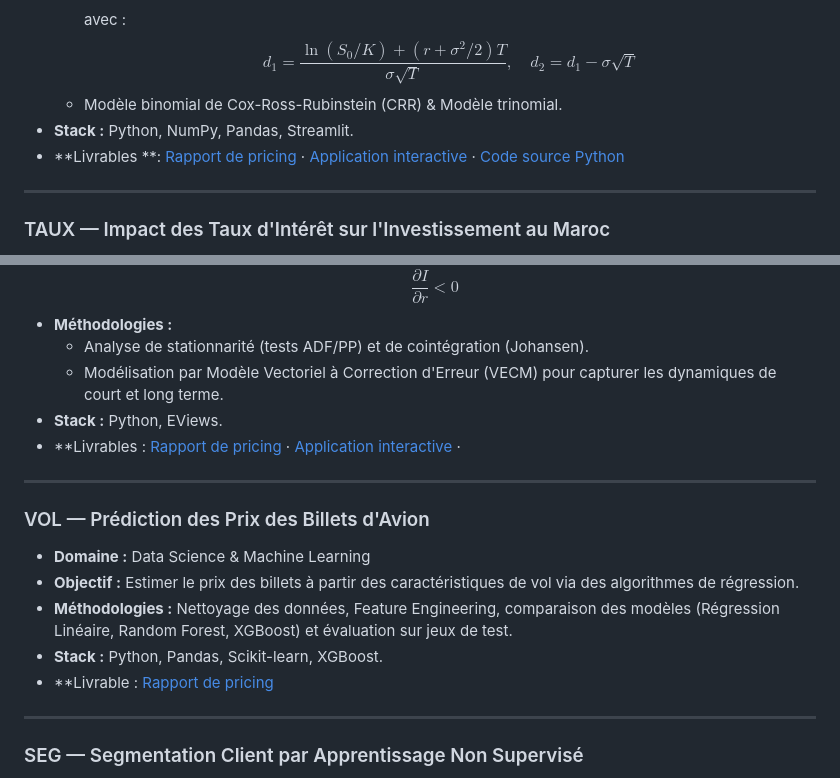
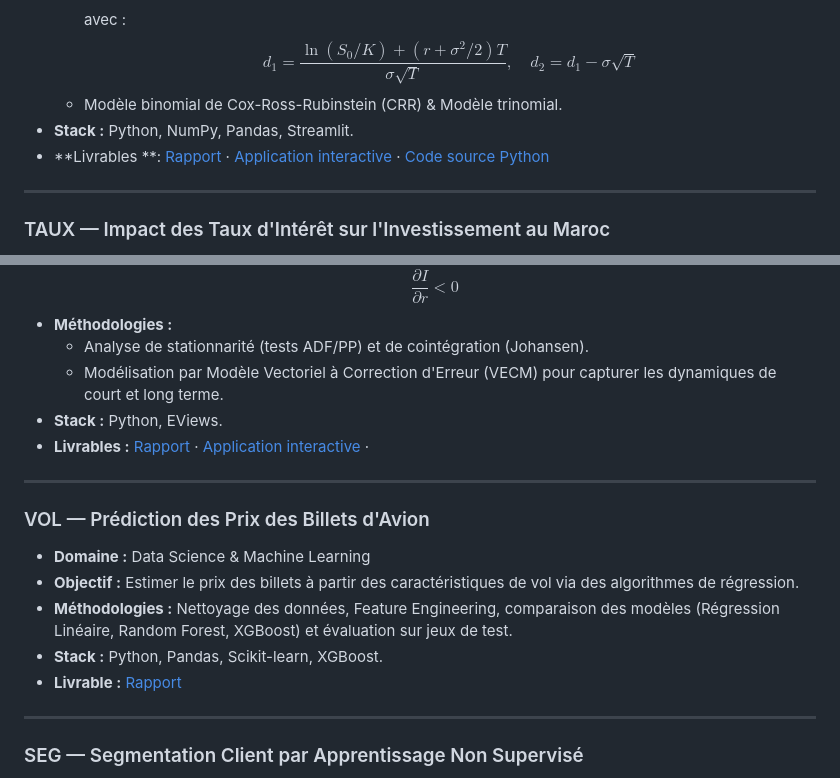
Before and after one commit to salma-elidrissi/salma-elidrissi.github.io, a Markdown page: README.md, 2 parts joined by grey strips. GitHub-like rendering.

Commit message:
Fix formatting and links in README.md

```diff
--- a/README.md
+++ b/README.md
@@ -59,7 +59,7 @@ Bienvenue sur mon portfolio GitHub !
     $$d_1 = \frac{\ln(S_0 / K) + (r + \sigma^2 / 2)T}{\sigma \sqrt{T}}, \quad d_2 = d_1 - \sigma \sqrt{T}$$
   * Modèle binomial de Cox-Ross-Rubinstein (CRR) & Modèle trinomial.
 * **Stack :** Python, NumPy, Pandas, Streamlit.
-* **Livrables **: [ Rapport de pricing](https://github.com/salma-elidrissi/salma-elidrissi.github.io/blob/main/Optionlab/pricing_option_arbres.pdf) · [ Application interactive](https://salma-elidrissiappio-we7ksbstruhprcgyge9jtk.streamlit.app/) · [ Code source Python](https://github.com/salma-elidrissi/salma-elidrissi.github.io/blob/main/Optionlab/appoptionlab.py)
+* **Livrables **: [ Rapport](https://github.com/salma-elidrissi/salma-elidrissi.github.io/blob/main/Optionlab/pricing_option_arbres.pdf) · [ Application interactive](https://salma-elidrissiappio-we7ksbstruhprcgyge9jtk.streamlit.app/) · [ Code source Python](https://github.com/salma-elidrissi/salma-elidrissi.github.io/blob/main/Optionlab/appoptionlab.py)
 ---
 
 ### TAUX — Impact des Taux d'Intérêt sur l'Investissement au Maroc
@@ -70,7 +70,7 @@ Bienvenue sur mon portfolio GitHub !
   * Analyse de stationnarité (tests ADF/PP) et de cointégration (Johansen).
   * Modélisation par Modèle Vectoriel à Correction d'Erreur (VECM) pour capturer les dynamiques de court et long terme.
 * **Stack :** Python, EViews.
-* **Livrables : [ Rapport de pricing](https://github.com/salma-elidrissi/salma-elidrissi.github.io/blob/main/Etude_Econometrique/Documentation.pdf) · [ Application interactive](https://salma-elidrissiappio-bpadyjwxuaiujib7pi9wnx.streamlit.app/) ·
+* **Livrables :**[ Rapport](https://github.com/salma-elidrissi/salma-elidrissi.github.io/blob/main/Etude_Econometrique/Documentation.pdf) · [ Application interactive](https://salma-elidrissiappio-bpadyjwxuaiujib7pi9wnx.streamlit.app/) ·
 
 ---
 
@@ -79,7 +79,7 @@ Bienvenue sur mon portfolio GitHub !
 * **Objectif :** Estimer le prix des billets à partir des caractéristiques de vol via des algorithmes de régression.
 * **Méthodologies :** Nettoyage des données, Feature Engineering, comparaison des modèles (Régression Linéaire, Random Forest, XGBoost) et évaluation sur jeux de test.
 * **Stack :** Python, Pandas, Scikit-learn, XGBoost.
-* **Livrable :[ Rapport de pricing](https://github.com/salma-elidrissi/salma-elidrissi.github.io/blob/main/Data_Science/Rapport.pdf)
+* **Livrable :**[ Rapport ](https://github.com/salma-elidrissi/salma-elidrissi.github.io/blob/main/Data_Science/Rapport.pdf)
 
 ---
 
```
